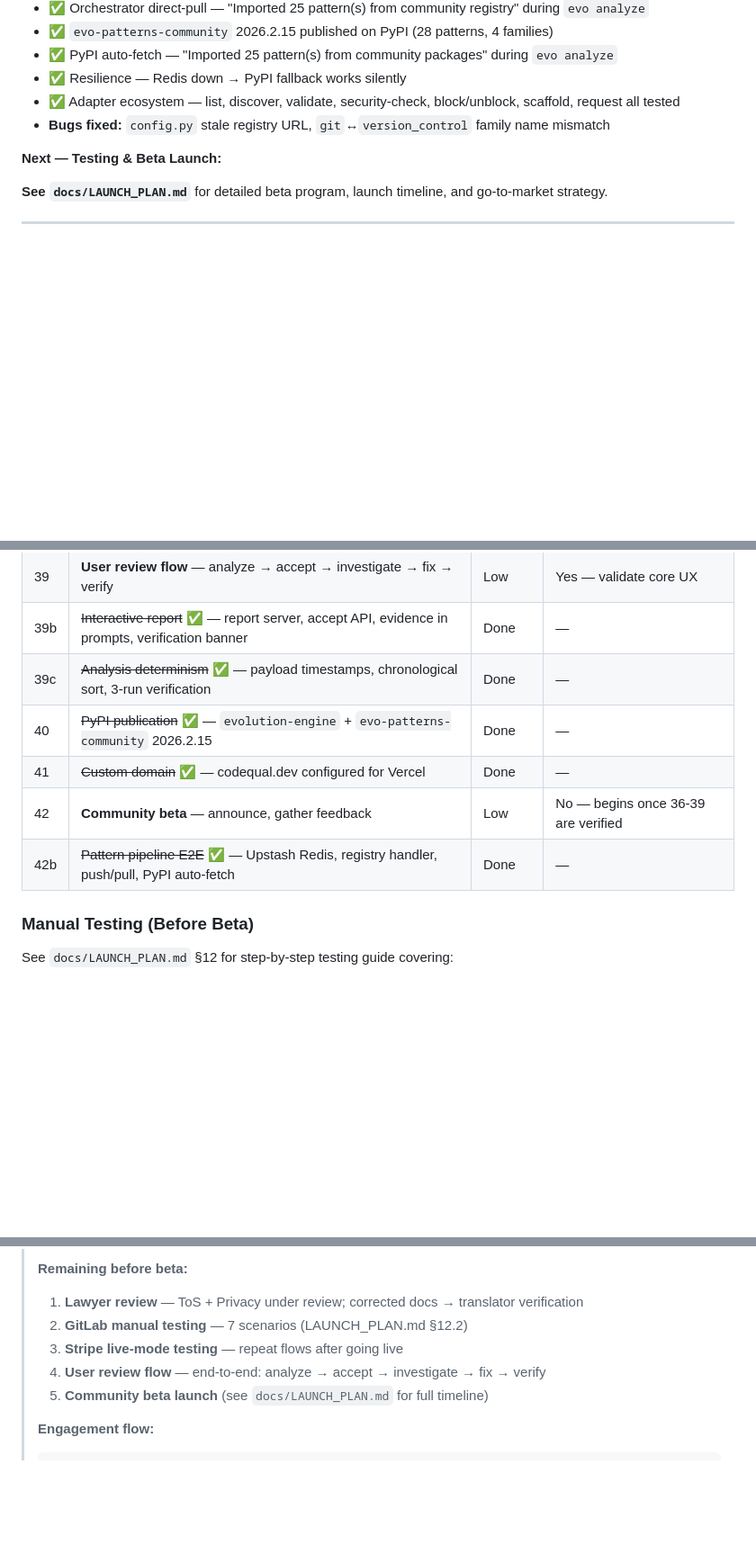
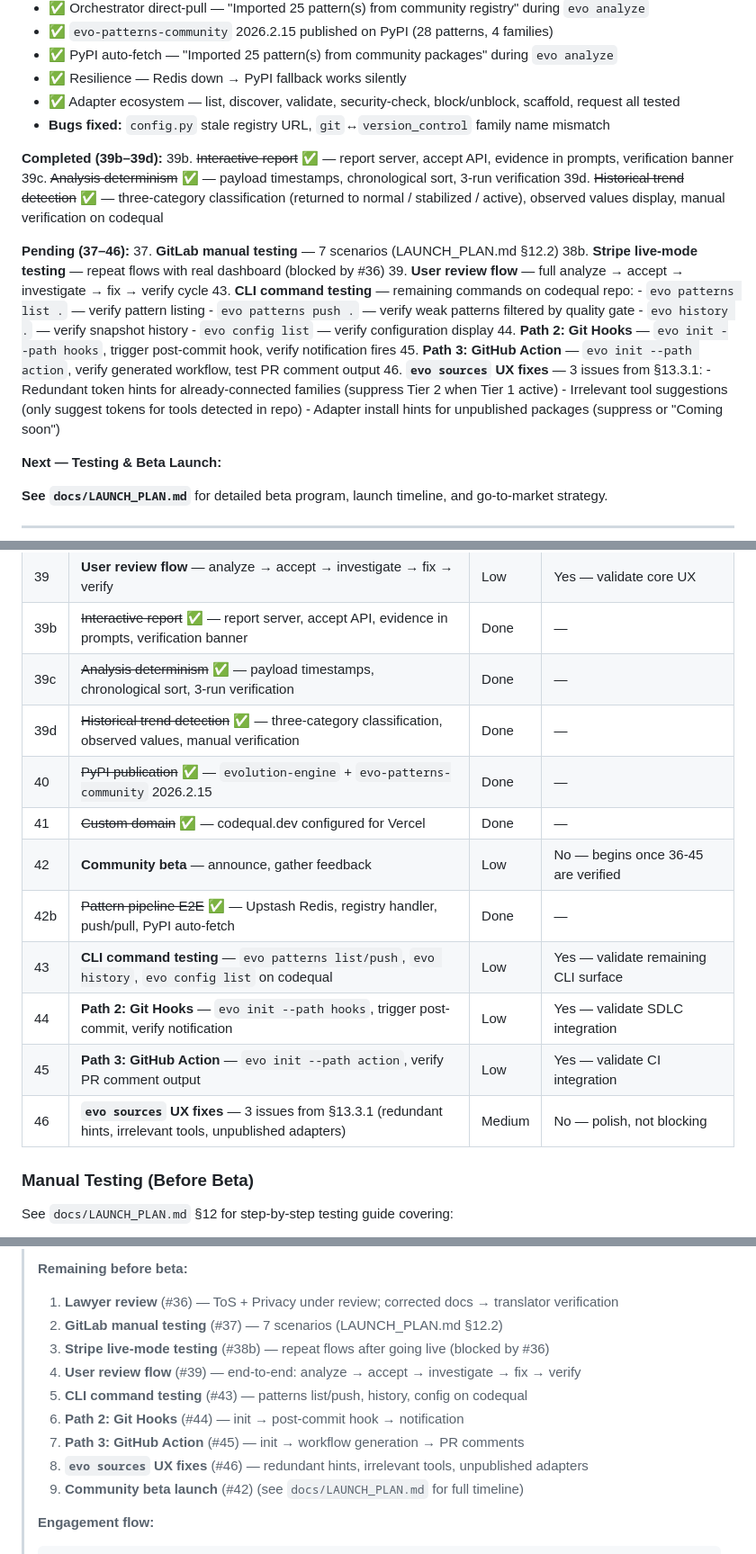
Before and after one commit to alpsla/evolution-engine, a Markdown page: docs/IMPLEMENTATION_PLAN.md, 3 parts joined by grey strips. Shown at 90% size. Drawn GitHub-style; blank space fills up the shorter version.

Commit message:
docs: add remaining manual testing tasks #43-#46 to launch checklist
CLI command testing, Path 2 (git hooks), Path 3 (GitHub Action), and
evo sources UX fixes now tracked as explicit launch checklist items.

Co-Authored-By: Claude Opus 4.6 <noreply@anthropic.com>

````diff
--- a/docs/IMPLEMENTATION_PLAN.md
+++ b/docs/IMPLEMENTATION_PLAN.md
@@ -1308,6 +1308,27 @@ Docs page ✅                    Privacy page ✅
 - ✅ Adapter ecosystem — list, discover, validate, security-check, block/unblock, scaffold, request all tested
 - **Bugs fixed:** `config.py` stale registry URL, `git`↔`version_control` family name mismatch
 
+**Completed (39b–39d):**
+39b. ~~Interactive report~~ ✅ — report server, accept API, evidence in prompts, verification banner
+39c. ~~Analysis determinism~~ ✅ — payload timestamps, chronological sort, 3-run verification
+39d. ~~Historical trend detection~~ ✅ — three-category classification (returned to normal / stabilized / active), observed values display, manual verification on codequal
+
+**Pending (37–46):**
+37. **GitLab manual testing** — 7 scenarios (LAUNCH_PLAN.md §12.2)
+38b. **Stripe live-mode testing** — repeat flows with real dashboard (blocked by #36)
+39. **User review flow** — full analyze → accept → investigate → fix → verify cycle
+43. **CLI command testing** — remaining commands on codequal repo:
+    - `evo patterns list .` — verify pattern listing
+    - `evo patterns push .` — verify weak patterns filtered by quality gate
+    - `evo history .` — verify snapshot history
+    - `evo config list` — verify configuration display
+44. **Path 2: Git Hooks** — `evo init --path hooks`, trigger post-commit hook, verify notification fires
+45. **Path 3: GitHub Action** — `evo init --path action`, verify generated workflow, test PR comment output
+46. **`evo sources` UX fixes** — 3 issues from §13.3.1:
+    - Redundant token hints for already-connected families (suppress Tier 2 when Tier 1 active)
+    - Irrelevant tool suggestions (only suggest tokens for tools detected in repo)
+    - Adapter install hints for unpublished packages (suppress or "Coming soon")
+
 **Next — Testing & Beta Launch:**
 
 **See `docs/LAUNCH_PLAN.md`** for detailed beta program, launch timeline, and go-to-market strategy.
@@ -1332,10 +1353,15 @@ The remaining items before public beta:
 | 39 | **User review flow** — analyze → accept → investigate → fix → verify | Low | Yes — validate core UX |
 | 39b | ~~Interactive report~~ ✅ — report server, accept API, evidence in prompts, verification banner | Done | — |
 | 39c | ~~Analysis determinism~~ ✅ — payload timestamps, chronological sort, 3-run verification | Done | — |
+| 39d | ~~Historical trend detection~~ ✅ — three-category classification, observed values, manual verification | Done | — |
 | 40 | ~~PyPI publication~~ ✅ — `evolution-engine` + `evo-patterns-community` 2026.2.15 | Done | — |
 | 41 | ~~Custom domain~~ ✅ — codequal.dev configured for Vercel | Done | — |
-| 42 | **Community beta** — announce, gather feedback | Low | No — begins once 36-39 are verified |
+| 42 | **Community beta** — announce, gather feedback | Low | No — begins once 36-45 are verified |
 | 42b | ~~Pattern pipeline E2E~~ ✅ — Upstash Redis, registry handler, push/pull, PyPI auto-fetch | Done | — |
+| 43 | **CLI command testing** — `evo patterns list/push`, `evo history`, `evo config list` on codequal | Low | Yes — validate remaining CLI surface |
+| 44 | **Path 2: Git Hooks** — `evo init --path hooks`, trigger post-commit, verify notification | Low | Yes — validate SDLC integration |
+| 45 | **Path 3: GitHub Action** — `evo init --path action`, verify PR comment output | Low | Yes — validate CI integration |
+| 46 | **`evo sources` UX fixes** — 3 issues from §13.3.1 (redundant hints, irrelevant tools, unpublished adapters) | Medium | No — polish, not blocking |
 
 ### Manual Testing (Before Beta)
 
@@ -1698,11 +1724,15 @@ not just local scope.
 > - Stripe integration — Pro subscription checkout, webhook license generation
 >
 > **Remaining before beta:**
-> 1. **Lawyer review** — ToS + Privacy under review; corrected docs → translator verification
-> 2. **GitLab manual testing** — 7 scenarios (LAUNCH_PLAN.md §12.2)
-> 3. **Stripe live-mode testing** — repeat flows after going live
-> 4. **User review flow** — end-to-end: analyze → accept → investigate → fix → verify
-> 5. **Community beta launch** (see `docs/LAUNCH_PLAN.md` for full timeline)
+> 1. **Lawyer review** (#36) — ToS + Privacy under review; corrected docs → translator verification
+> 2. **GitLab manual testing** (#37) — 7 scenarios (LAUNCH_PLAN.md §12.2)
+> 3. **Stripe live-mode testing** (#38b) — repeat flows after going live (blocked by #36)
+> 4. **User review flow** (#39) — end-to-end: analyze → accept → investigate → fix → verify
+> 5. **CLI command testing** (#43) — patterns list/push, history, config on codequal
+> 6. **Path 2: Git Hooks** (#44) — init → post-commit hook → notification
+> 7. **Path 3: GitHub Action** (#45) — init → workflow generation → PR comments
+> 8. **`evo sources` UX fixes** (#46) — redundant hints, irrelevant tools, unpublished adapters
+> 9. **Community beta launch** (#42) (see `docs/LAUNCH_PLAN.md` for full timeline)
 >
 > **Engagement flow:**
 > ```
````
